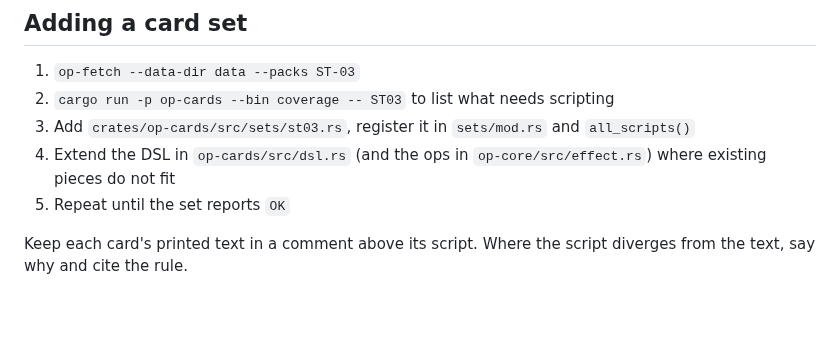
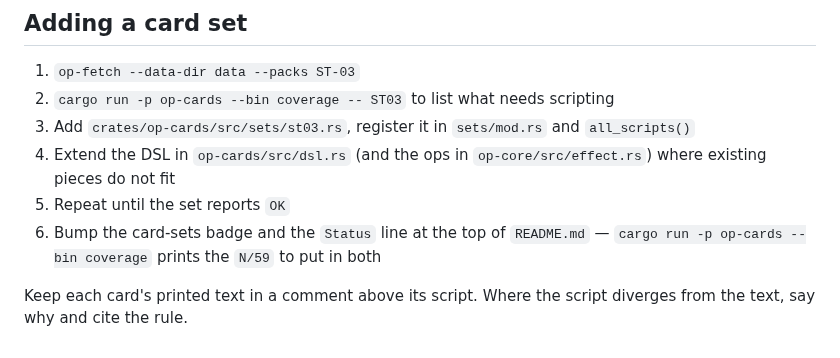
Before and after one commit to mcsantiago/rusty-d-luffy, a Markdown page: AGENTS.md, the part around the change. Drawn GitHub-style; blank space fills up the shorter version.

```diff
--- a/AGENTS.md
+++ b/AGENTS.md
@@ -102,6 +102,8 @@ trusting it.
 4. Extend the DSL in `op-cards/src/dsl.rs` (and the ops in
    `op-core/src/effect.rs`) where existing pieces do not fit
 5. Repeat until the set reports `OK`
+6. Bump the card-sets badge and the `Status` line at the top of `README.md` —
+   `cargo run -p op-cards --bin coverage` prints the `N/59` to put in both
 
 Keep each card's printed text in a comment above its script. Where the script
 diverges from the text, say why and cite the rule.
```
Also changed, not shown: README.md (+5 -2 lines).
